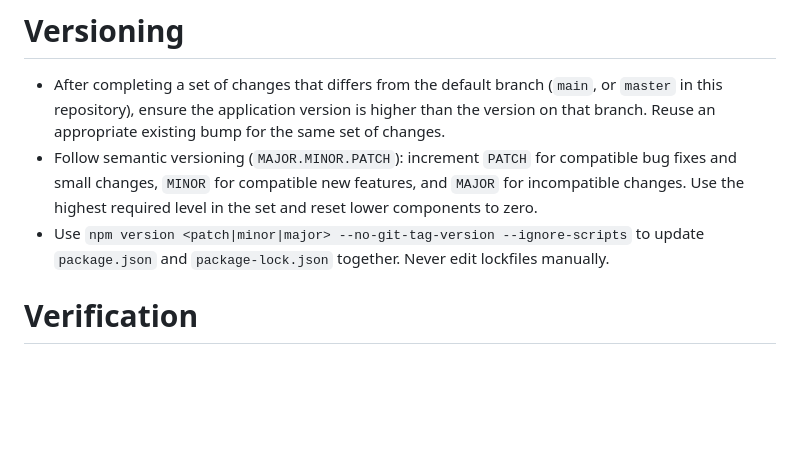
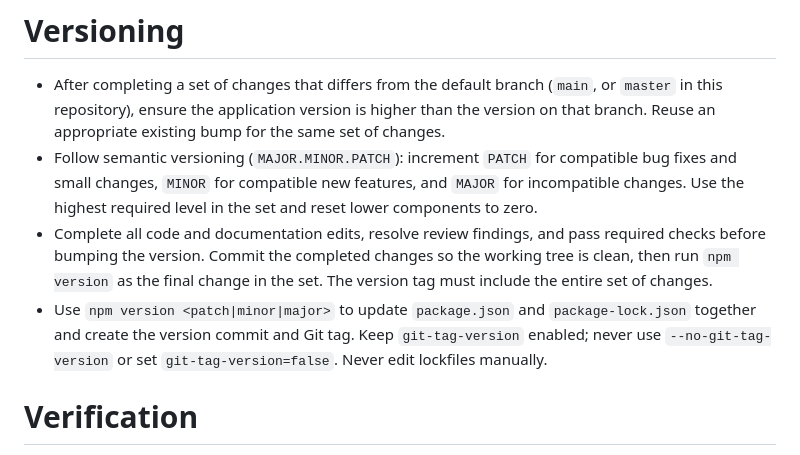
Before and after one commit to HardDoer/varisdev, a Markdown page: AGENTS.md, the part around the change. Drawn GitHub-style; blank space fills up the shorter version.

Commit message:
Require version tags after completed changes

```diff
--- a/AGENTS.md
+++ b/AGENTS.md
@@ -2,7 +2,8 @@
 
 - After completing a set of changes that differs from the default branch (`main`, or `master` in this repository), ensure the application version is higher than the version on that branch. Reuse an appropriate existing bump for the same set of changes.
 - Follow semantic versioning (`MAJOR.MINOR.PATCH`): increment `PATCH` for compatible bug fixes and small changes, `MINOR` for compatible new features, and `MAJOR` for incompatible changes. Use the highest required level in the set and reset lower components to zero.
-- Use `npm version <patch|minor|major> --no-git-tag-version --ignore-scripts` to update `package.json` and `package-lock.json` together. Never edit lockfiles manually.
+- Complete all code and documentation edits, resolve review findings, and pass required checks before bumping the version. Commit the completed changes so the working tree is clean, then run `npm version` as the final change in the set. The version tag must include the entire set of changes.
+- Use `npm version <patch|minor|major>` to update `package.json` and `package-lock.json` together and create the version commit and Git tag. Keep `git-tag-version` enabled; never use `--no-git-tag-version` or set `git-tag-version=false`. Never edit lockfiles manually.
 
 # Verification
 
```
